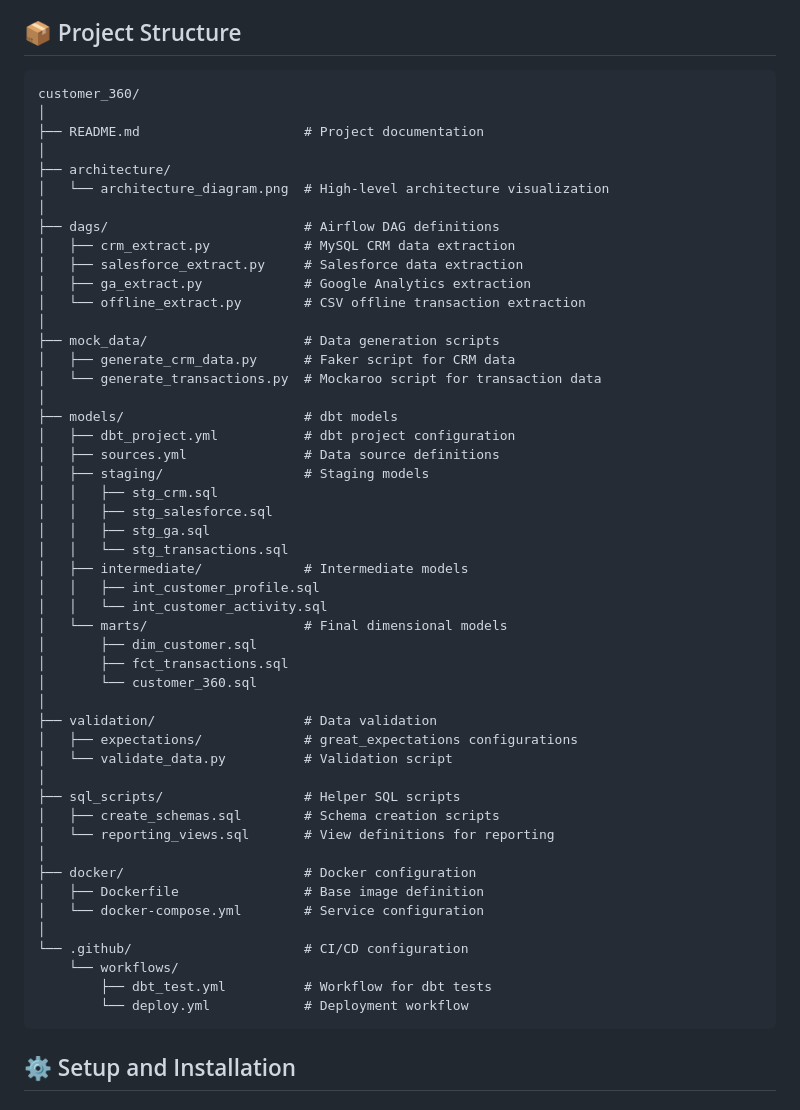
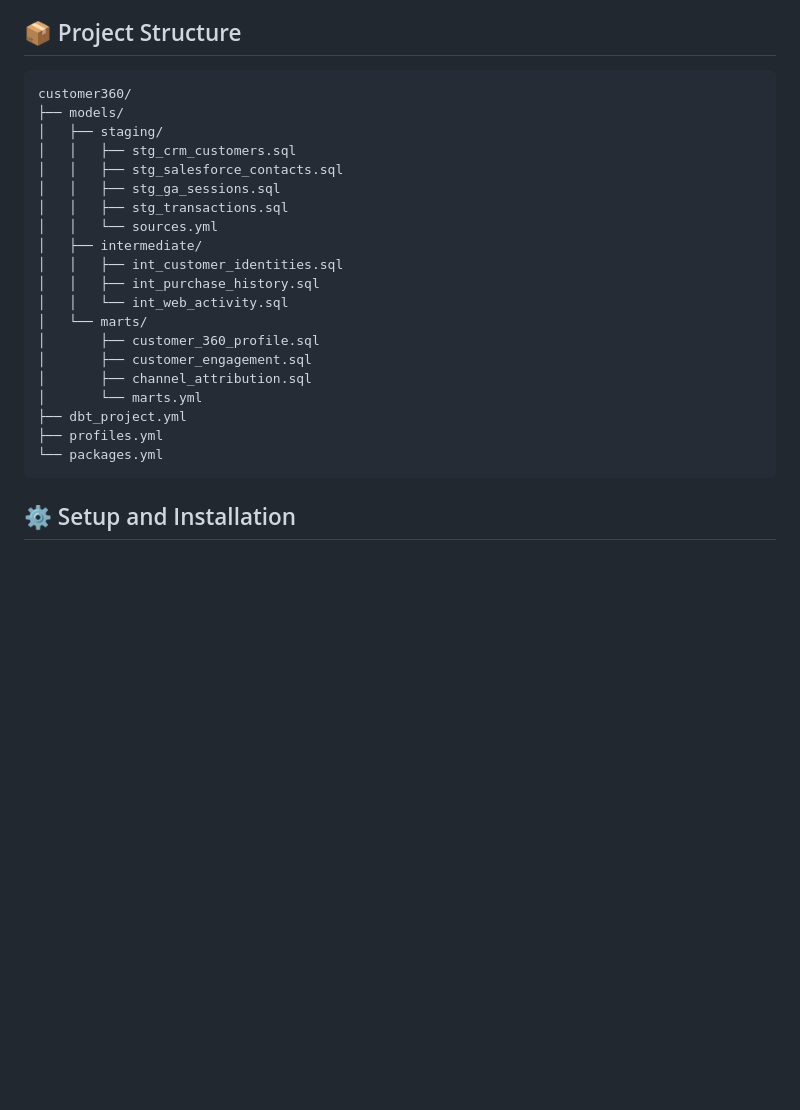
Before and after one commit to tariqulismail/Data-Engineering, a Markdown page: Customer 360 Data Integration Project/README.md, the part around the change. Drawn GitHub-style; blank space fills up the shorter version.

````diff
--- a/Customer 360 Data Integration Project/README.md
+++ b/Customer 360 Data Integration Project/README.md
@@ -53,55 +53,26 @@ The solution follows a modern data architecture with the following components:
 ## 📦 Project Structure
 
 ```
-customer_360/
-│
-├── README.md                     # Project documentation
-│
-├── architecture/
-│   └── architecture_diagram.png  # High-level architecture visualization
-│
-├── dags/                         # Airflow DAG definitions
-│   ├── crm_extract.py            # MySQL CRM data extraction
-│   ├── salesforce_extract.py     # Salesforce data extraction
-│   ├── ga_extract.py             # Google Analytics extraction
-│   └── offline_extract.py        # CSV offline transaction extraction
-│
-├── mock_data/                    # Data generation scripts
-│   ├── generate_crm_data.py      # Faker script for CRM data
-│   └── generate_transactions.py  # Mockaroo script for transaction data
-│
-├── models/                       # dbt models
-│   ├── dbt_project.yml           # dbt project configuration
-│   ├── sources.yml               # Data source definitions
-│   ├── staging/                  # Staging models
-│   │   ├── stg_crm.sql
-│   │   ├── stg_salesforce.sql
-│   │   ├── stg_ga.sql
-│   │   └── stg_transactions.sql
-│   ├── intermediate/             # Intermediate models
-│   │   ├── int_customer_profile.sql
-│   │   └── int_customer_activity.sql
-│   └── marts/                    # Final dimensional models
-│       ├── dim_customer.sql
-│       ├── fct_transactions.sql
-│       └── customer_360.sql
-│
-├── validation/                   # Data validation
-│   ├── expectations/             # great_expectations configurations
-│   └── validate_data.py          # Validation script
-│
-├── sql_scripts/                  # Helper SQL scripts
-│   ├── create_schemas.sql        # Schema creation scripts
-│   └── reporting_views.sql       # View definitions for reporting
-│
-├── docker/                       # Docker configuration
-│   ├── Dockerfile                # Base image definition
-│   └── docker-compose.yml        # Service configuration
-│
-└── .github/                      # CI/CD configuration
-    └── workflows/
-        ├── dbt_test.yml          # Workflow for dbt tests
-        └── deploy.yml            # Deployment workflow
+customer360/
+├── models/
+│   ├── staging/
+│   │   ├── stg_crm_customers.sql
+│   │   ├── stg_salesforce_contacts.sql
+│   │   ├── stg_ga_sessions.sql
+│   │   ├── stg_transactions.sql
+│   │   └── sources.yml
+│   ├── intermediate/
+│   │   ├── int_customer_identities.sql
+│   │   ├── int_purchase_history.sql
+│   │   └── int_web_activity.sql
+│   └── marts/
+│       ├── customer_360_profile.sql
+│       ├── customer_engagement.sql
+│       ├── channel_attribution.sql
+│       └── marts.yml
+├── dbt_project.yml
+├── profiles.yml
+└── packages.yml
 ```
 
 ## ⚙️ Setup and Installation
````
